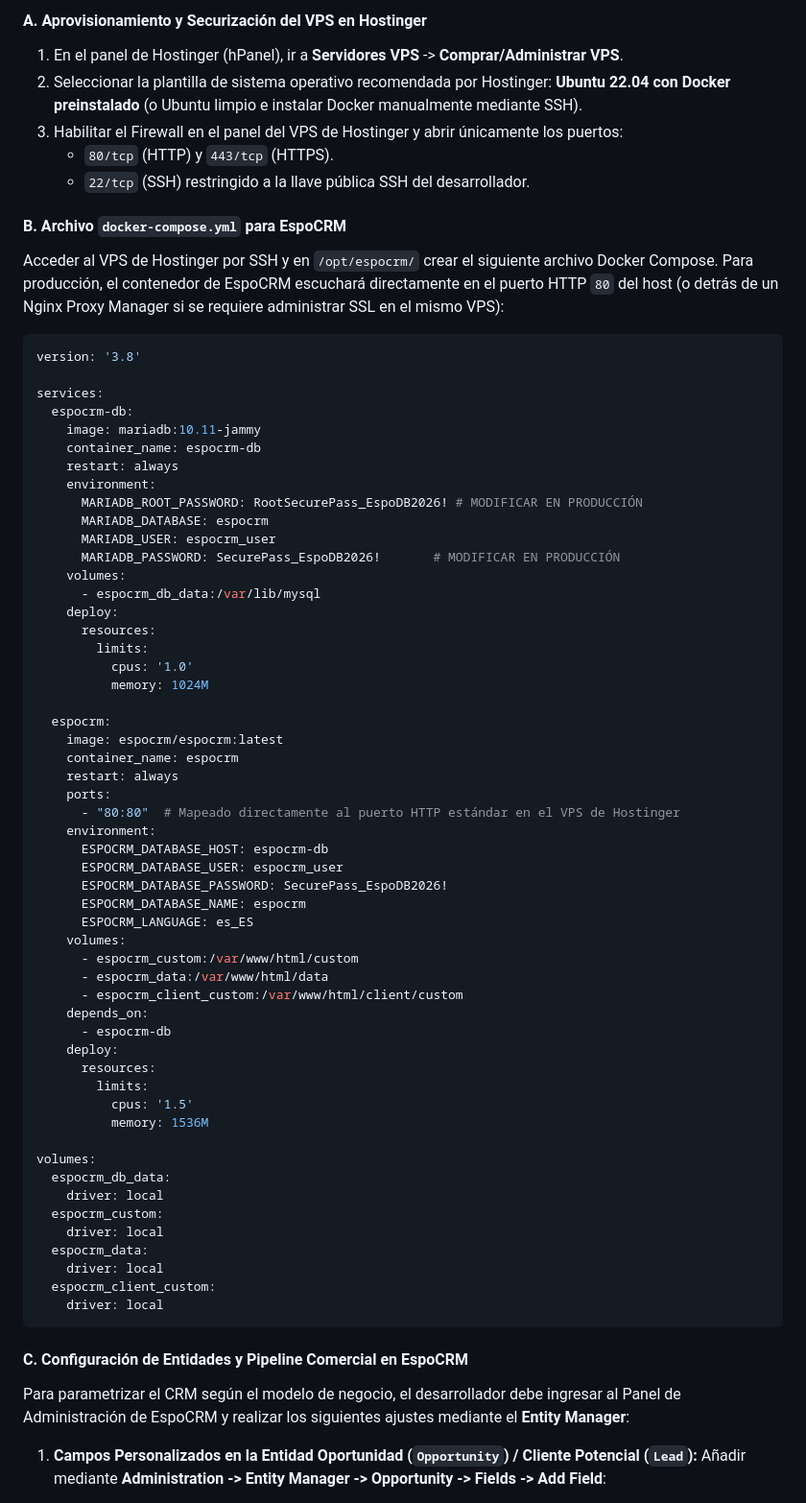
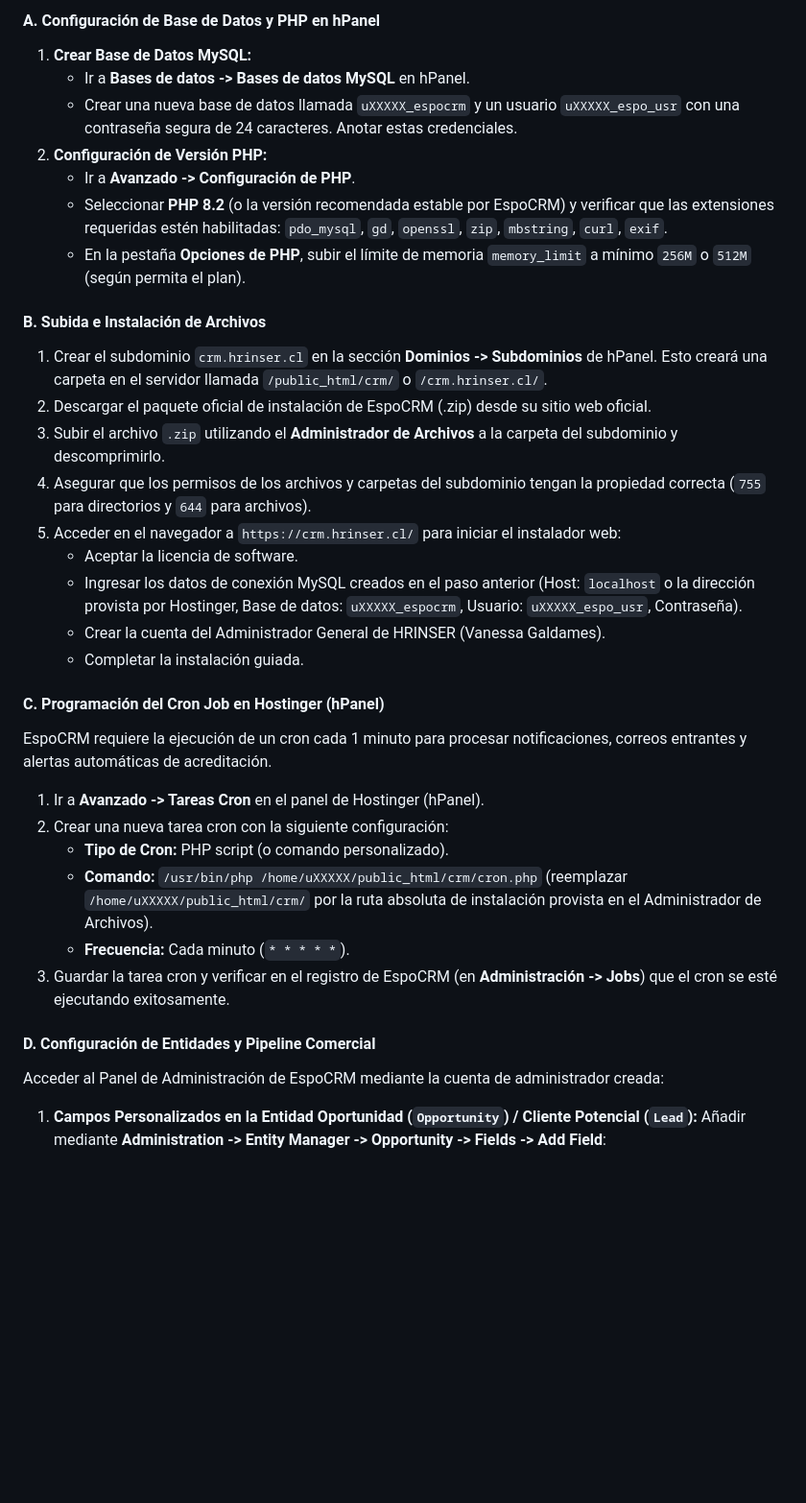
Before and after one commit to danoriveravk-wq/HRINSER, a Markdown page: plan_implementacion_equipo.md, the part around one of its changes. Shown at 96% size. Rendered like a GitHub page; blank space fills up the shorter version.

Commit message:
docs: reescribir despliegue de EspoCRM a instalación nativa PHP/MySQL en hosting compartido de Hostinger

````diff
--- a/plan_implementacion_equipo.md
+++ b/plan_implementacion_equipo.md
@@ -64,72 +55,35 @@ El CRM se despliega en un Servidor VPS de Hostinger configurado con Docker.
 
-#### A. Aprovisionamiento y Securización del VPS en Hostinger
-1. En el panel de Hostinger (hPanel), ir a **Servidores VPS** -> **Comprar/Administrar VPS**.
-2. Seleccionar la plantilla de sistema operativo recomendada por Hostinger: **Ubuntu 22.04 con Docker preinstalado** (o Ubuntu limpio e instalar Docker manualmente mediante SSH).
-3. Habilitar el Firewall en el panel del VPS de Hostinger y abrir únicamente los puertos:
-   * `80/tcp` (HTTP) y `443/tcp` (HTTPS).
-   * `22/tcp` (SSH) restringido a la llave pública SSH del desarrollador.
+#### A. Configuración de Base de Datos y PHP en hPanel
+1. **Crear Base de Datos MySQL:**
+   * Ir a **Bases de datos -> Bases de datos MySQL** en hPanel.
+   * Crear una nueva base de datos llamada `uXXXXX_espocrm` y un usuario `uXXXXX_espo_usr` con una contraseña segura de 24 caracteres. Anotar estas credenciales.
+2. **Configuración de Versión PHP:**
+   * Ir a **Avanzado -> Configuración de PHP**.
+   * Seleccionar **PHP 8.2** (o la versión recomendada estable por EspoCRM) y verificar que las extensiones requeridas estén habilitadas: `pdo_mysql`, `gd`, `openssl`, `zip`, `mbstring`, `curl`, `exif`.
+   * En la pestaña **Opciones de PHP**, subir el límite de memoria `memory_limit` a mínimo `256M` o `512M` (según permita el plan).
 
-#### B. Archivo `docker-compose.yml` para EspoCRM
-Acceder al VPS de Hostinger por SSH y en `/opt/espocrm/` crear el siguiente archivo Docker Compose. Para producción, el contenedor de EspoCRM escuchará directamente en el puerto HTTP `80` del host (o detrás de un Nginx Proxy Manager si se requiere administrar SSL en el mismo VPS):
+#### B. Subida e Instalación de Archivos
+1. Crear el subdominio `crm.hrinser.cl` en la sección **Dominios -> Subdominios** de hPanel. Esto creará una carpeta en el servidor llamada `/public_html/crm/` o `/crm.hrinser.cl/`.
+2. Descargar el paquete oficial de instalación de EspoCRM (.zip) desde su sitio web oficial.
+3. Subir el archivo `.zip` utilizando el **Administrador de Archivos** a la carpeta del subdominio y descomprimirlo.
+4. Asegurar que los permisos de los archivos y carpetas del subdominio tengan la propiedad correcta (`755` para directorios y `644` para archivos).
+5. Acceder en el navegador a `https://crm.hrinser.cl/` para iniciar el instalador web:
+   * Aceptar la licencia de software.
+   * Ingresar los datos de conexión MySQL creados en el paso anterior (Host: `localhost` o la dirección provista por Hostinger, Base de datos: `uXXXXX_espocrm`, Usuario: `uXXXXX_espo_usr`, Contraseña).
+   * Crear la cuenta del Administrador General de HRINSER (Vanessa Galdames).
+   * Completar la instalación guiada.
 
-```yaml
-version: '3.8'
+#### C. Programación del Cron Job en Hostinger (hPanel)
+EspoCRM requiere la ejecución de un cron cada 1 minuto para procesar notificaciones, correos entrantes y alertas automáticas de acreditación.
+1. Ir a **Avanzado -> Tareas Cron** en el panel de Hostinger (hPanel).
+2. Crear una nueva tarea cron con la siguiente configuración:
+   * **Tipo de Cron:** PHP script (o comando personalizado).
+   * **Comando:** `/usr/bin/php /home/uXXXXX/public_html/crm/cron.php` (reemplazar `/home/uXXXXX/public_html/crm/` por la ruta absoluta de instalación provista en el Administrador de Archivos).
+   * **Frecuencia:** Cada minuto (`* * * * *`).
+3. Guardar la tarea cron y verificar en el registro de EspoCRM (en **Administración -> Jobs**) que el cron se esté ejecutando exitosamente.
 
-services:
-  espocrm-db:
-    image: mariadb:10.11-jammy
-    container_name: espocrm-db
-    restart: always
-    environment:
-      MARIADB_ROOT_PASSWORD: RootSecurePass_EspoDB2026! # MODIFICAR EN PRODUCCIÓN
-      MARIADB_DATABASE: espocrm
-      MARIADB_USER: espocrm_user
-      MARIADB_PASSWORD: SecurePass_EspoDB2026!       # MODIFICAR EN PRODUCCIÓN
-    volumes:
-      - espocrm_db_data:/var/lib/mysql
-    deploy:
-      resources:
-        limits:
-          cpus: '1.0'
-          memory: 1024M
-
-  espocrm:
-    image: espocrm/espocrm:latest
-    container_name: espocrm
-    restart: always
-    ports:
-      - "80:80"  # Mapeado directamente al puerto HTTP estándar en el VPS de Hostinger
-    environment:
-      ESPOCRM_DATABASE_HOST: espocrm-db
-      ESPOCRM_DATABASE_USER: espocrm_user
-      ESPOCRM_DATABASE_PASSWORD: SecurePass_EspoDB2026!
-      ESPOCRM_DATABASE_NAME: espocrm
-      ESPOCRM_LANGUAGE: es_ES
-    volumes:
-      - espocrm_custom:/var/www/html/custom
-      - espocrm_data:/var/www/html/data
-      - espocrm_client_custom:/var/www/html/client/custom
-    depends_on:
-      - espocrm-db
-    deploy:
-      resources:
-        limits:
-          cpus: '1.5'
-          memory: 1536M
-
-volumes:
-  espocrm_db_data:
-    driver: local
-  espocrm_custom:
-    driver: local
-  espocrm_data:
-    driver: local
-  espocrm_client_custom:
-    driver: local
-```
-
-#### C. Configuración de Entidades y Pipeline Comercial en EspoCRM
-Para parametrizar el CRM según el modelo de negocio, el desarrollador debe ingresar al Panel de Administración de EspoCRM y realizar los siguientes ajustes mediante el **Entity Manager**:
+#### D. Configuración de Entidades y Pipeline Comercial
+Acceder al Panel de Administración de EspoCRM mediante la cuenta de administrador creada:
 
 1. **Campos Personalizados en la Entidad Oportunidad (`Opportunity`) / Cliente Potencial (`Lead`):**
    Añadir mediante **Administration -> Entity Manager -> Opportunity -> Fields -> Add Field**:
````
Also changed, not shown: other parts of plan_implementacion_equipo.md (+23 -32 lines).
